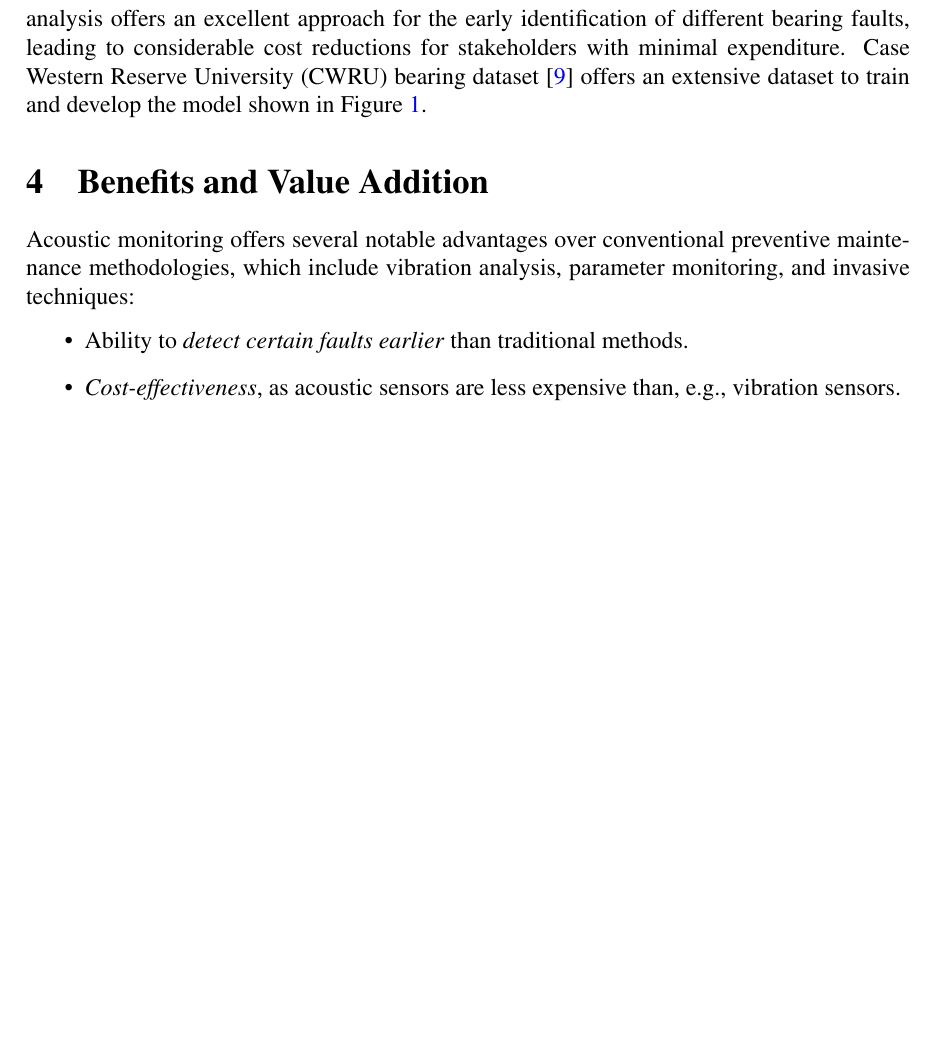
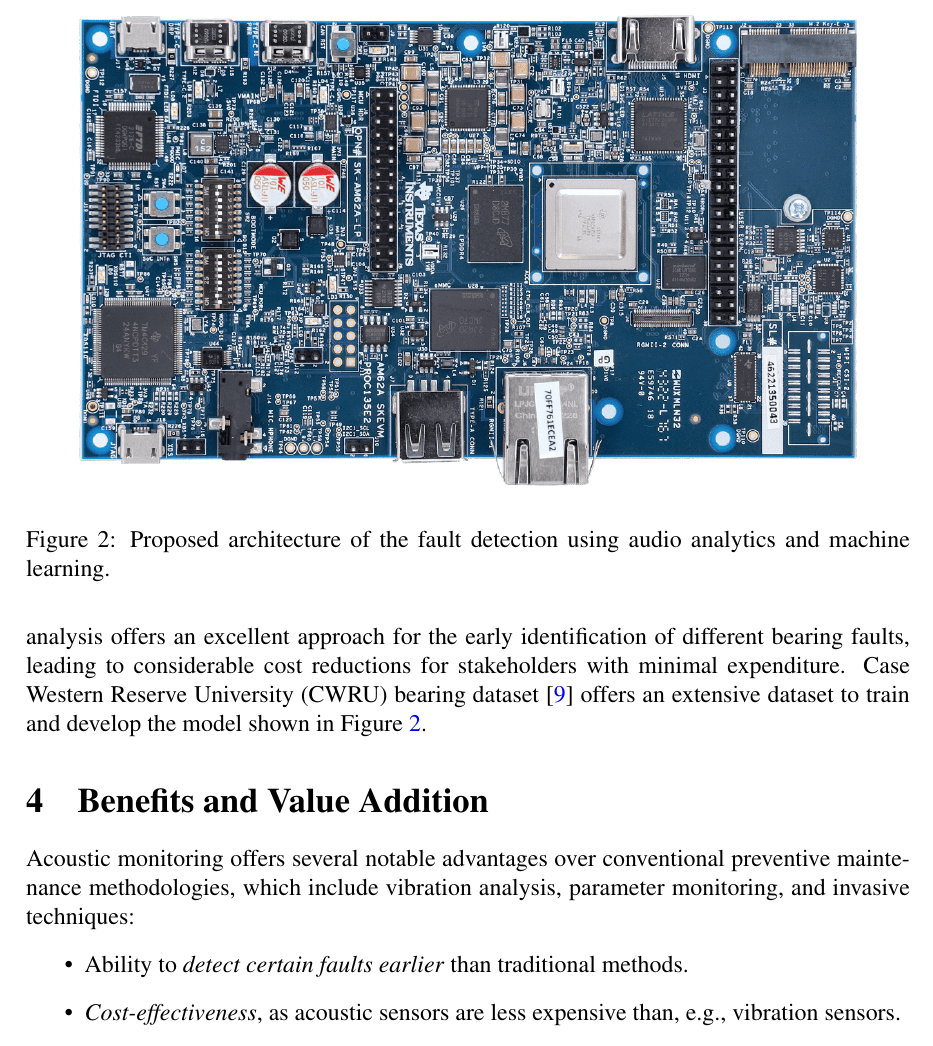
Before and after one commit to mixignal/VLSID25-DesignContest-PreventiveMaintainance, a LaTeX paper (main.tex): part of page 3 of 4, cut at the place of the change, the shorter picture padded with empty space. Compiled offline with pdfLaTeX.

Commit message:
Updates from Overleaf

```diff
--- a/main.tex
+++ b/main.tex
@@ -67,6 +67,13 @@
 Next, a window function (e.g., Hanning) is applied to the data to minimize spectral leakage during the fast Fourier transform (FFT) process. The linear spectrum is transformed into a Mel scale for better computing efficiency using the following equation $Mel(f) = 2595\cdot \log(1 + f/700)$ \cite{han2006efficient}.
 Subsequently, the logarithm of the Mel frequency power is computed followed by the discrete cosine transform (DCT) to generate the MFCC coefficients. These coefficients are then fed into a \textit{trained} classifier (CNN/RNN) to detect and report faults.
 
+%%%---FIGURE: TI-EVM-Setup
+\begin{figure}[htb]
+\centering
+\includegraphics[width=1.0\linewidth]{figs/TI.png}
+\caption{\label{fig:arch1}Proposed architecture of the fault detection using audio analytics and machine learning.}
+\end{figure}
+
 
 \section{Example of its Application}
 % application (Describe an example consisting of potential application/Future application. This will enable usage model towards its market acceptance) (maximum 200 words)
```
